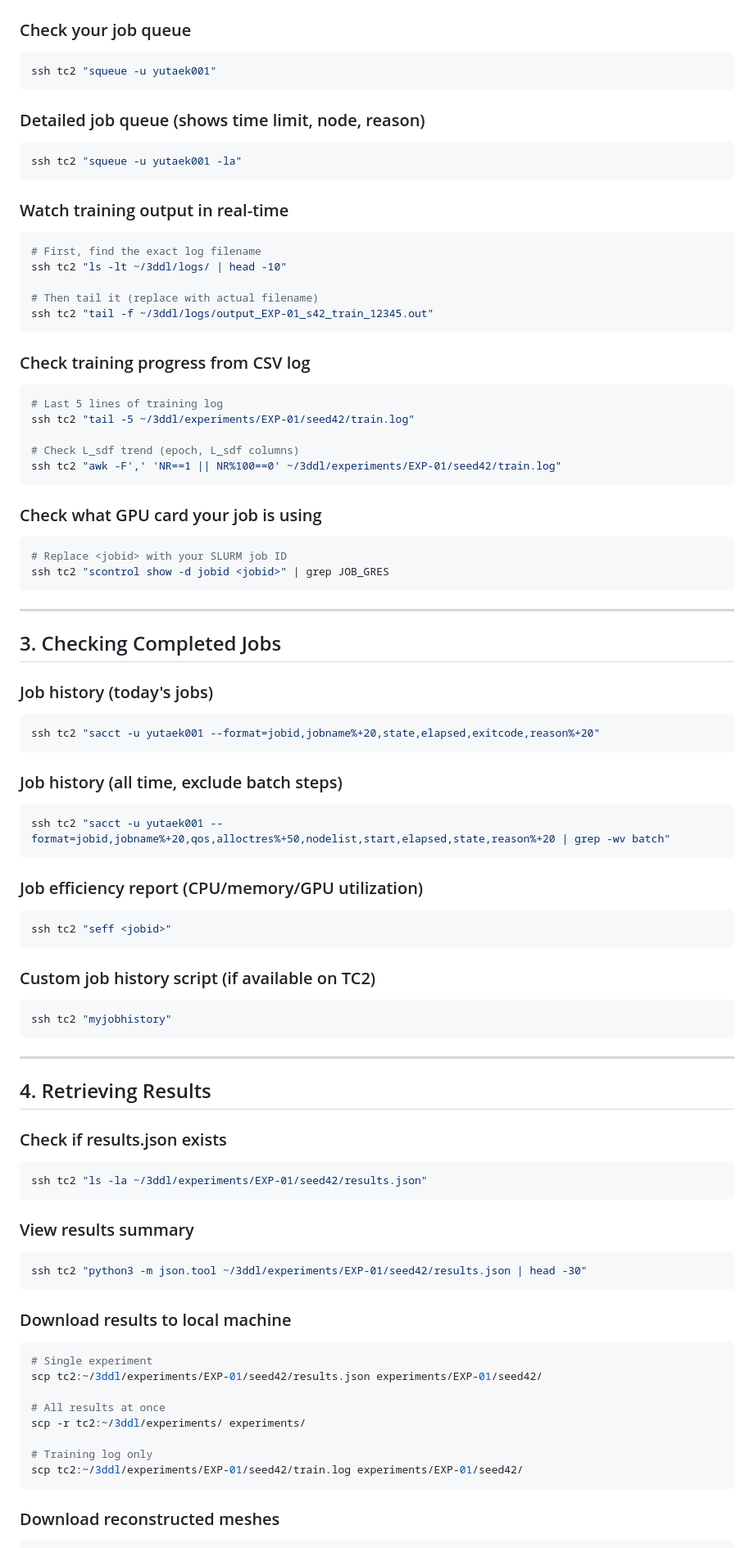
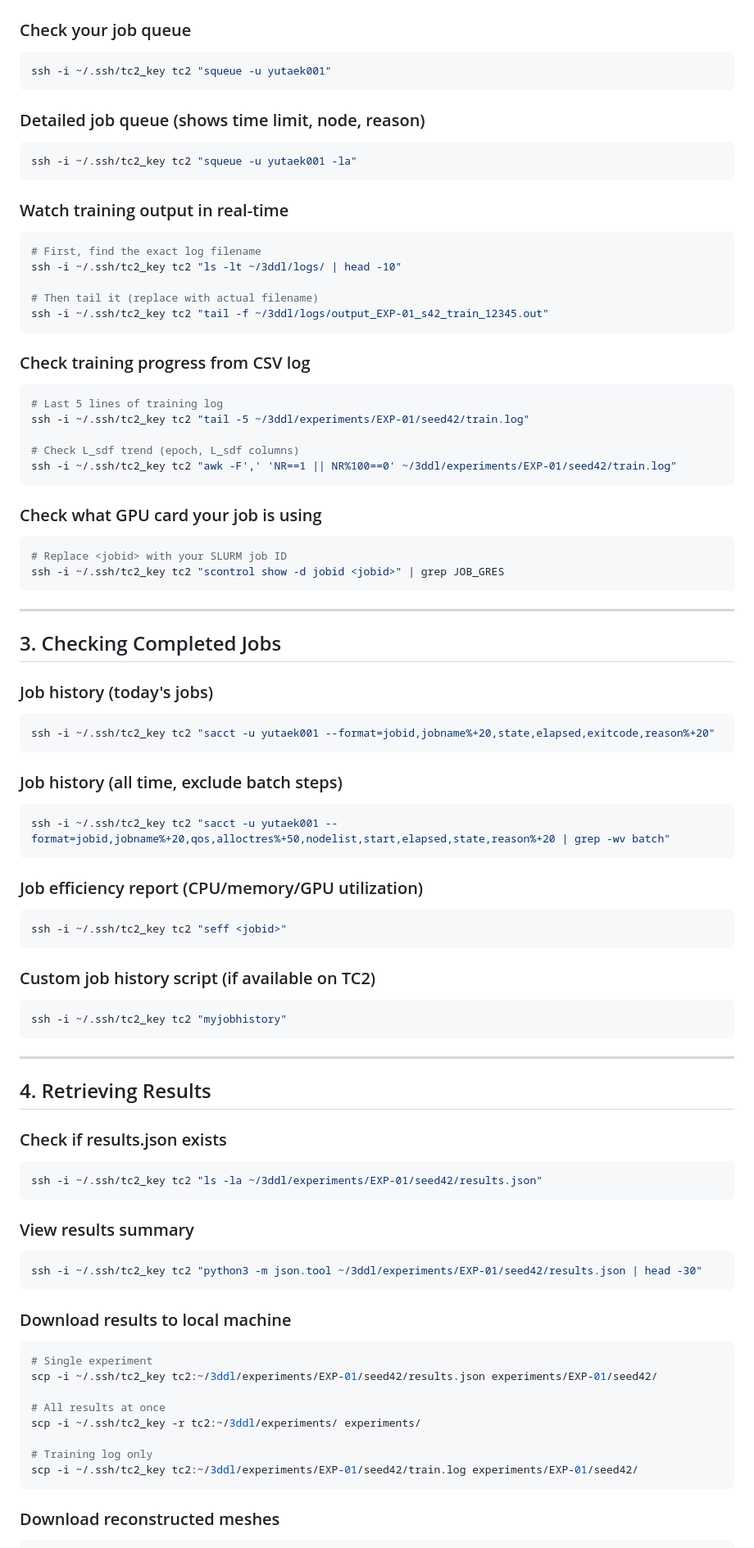
Before and after one commit to lcpnine/3ddl, a Markdown page: docs/TC2_Commands_Reference.md, the part around one of its changes. Shown at 82% size. Drawn GitHub-style.

````diff
--- a/docs/TC2_Commands_Reference.md
+++ b/docs/TC2_Commands_Reference.md
@@ -44,36 +44,36 @@ EXP_DIR=experiments/EXP-01/seed42 sbatch --dependency=afterok:12345 --job-name=E
 
 ### Check your job queue
 ```bash
-ssh tc2 "squeue -u yutaek001"
+ssh -i ~/.ssh/tc2_key tc2 "squeue -u yutaek001"
 ```
 
 ### Detailed job queue (shows time limit, node, reason)
 ```bash
-ssh tc2 "squeue -u yutaek001 -la"
+ssh -i ~/.ssh/tc2_key tc2 "squeue -u yutaek001 -la"
 ```
 
 ### Watch training output in real-time
 ```bash
 # First, find the exact log filename
-ssh tc2 "ls -lt ~/3ddl/logs/ | head -10"
+ssh -i ~/.ssh/tc2_key tc2 "ls -lt ~/3ddl/logs/ | head -10"
 
 # Then tail it (replace with actual filename)
-ssh tc2 "tail -f ~/3ddl/logs/output_EXP-01_s42_train_12345.out"
+ssh -i ~/.ssh/tc2_key tc2 "tail -f ~/3ddl/logs/output_EXP-01_s42_train_12345.out"
 ```
 
 ### Check training progress from CSV log
 ```bash
 # Last 5 lines of training log
-ssh tc2 "tail -5 ~/3ddl/experiments/EXP-01/seed42/train.log"
+ssh -i ~/.ssh/tc2_key tc2 "tail -5 ~/3ddl/experiments/EXP-01/seed42/train.log"
 
 # Check L_sdf trend (epoch, L_sdf columns)
-ssh tc2 "awk -F',' 'NR==1 || NR%100==0' ~/3ddl/experiments/EXP-01/seed42/train.log"
+ssh -i ~/.ssh/tc2_key tc2 "awk -F',' 'NR==1 || NR%100==0' ~/3ddl/experiments/EXP-01/seed42/train.log"
 ```
 
 ### Check what GPU card your job is using
 ```bash
 # Replace <jobid> with your SLURM job ID
-ssh tc2 "scontrol show -d jobid <jobid>" | grep JOB_GRES
+ssh -i ~/.ssh/tc2_key tc2 "scontrol show -d jobid <jobid>" | grep JOB_GRES
 ```
 
 ---
@@ -82,22 +82,22 @@ ssh tc2 "scontrol show -d jobid <jobid>" | grep JOB_GRES
 
 ### Job history (today's jobs)
 ```bash
-ssh tc2 "sacct -u yutaek001 --format=jobid,jobname%+20,state,elapsed,exitcode,reason%+20"
+ssh -i ~/.ssh/tc2_key tc2 "sacct -u yutaek001 --format=jobid,jobname%+20,state,elapsed,exitcode,reason%+20"
 ```
 
 ### Job history (all time, exclude batch steps)
 ```bash
-ssh tc2 "sacct -u yutaek001 --format=jobid,jobname%+20,qos,alloctres%+50,nodelist,start,elapsed,state,reason%+20 | grep -wv batch"
+ssh -i ~/.ssh/tc2_key tc2 "sacct -u yutaek001 --format=jobid,jobname%+20,qos,alloctres%+50,nodelist,start,elapsed,state,reason%+20 | grep -wv batch"
 ```
 
 ### Job efficiency report (CPU/memory/GPU utilization)
 ```bash
-ssh tc2 "seff <jobid>"
+ssh -i ~/.ssh/tc2_key tc2 "seff <jobid>"
 ```
 
 ### Custom job history script (if available on TC2)
 ```bash
-ssh tc2 "myjobhistory"
+ssh -i ~/.ssh/tc2_key tc2 "myjobhistory"
 ```
 
 ---
@@ -106,24 +106,24 @@ ssh tc2 "myjobhistory"
 
 ### Check if results.json exists
 ```bash
-ssh tc2 "ls -la ~/3ddl/experiments/EXP-01/seed42/results.json"
+ssh -i ~/.ssh/tc2_key tc2 "ls -la ~/3ddl/experiments/EXP-01/seed42/results.json"
 ```
 
 ### View results summary
 ```bash
-ssh tc2 "python3 -m json.tool ~/3ddl/experiments/EXP-01/seed42/results.json | head -30"
+ssh -i ~/.ssh/tc2_key tc2 "python3 -m json.tool ~/3ddl/experiments/EXP-01/seed42/results.json | head -30"
 ```
 
 ### Download results to local machine
 ```bash
 # Single experiment
-scp tc2:~/3ddl/experiments/EXP-01/seed42/results.json experiments/EXP-01/seed42/
+scp -i ~/.ssh/tc2_key tc2:~/3ddl/experiments/EXP-01/seed42/results.json experiments/EXP-01/seed42/
 
 # All results at once
-scp -r tc2:~/3ddl/experiments/ experiments/
+scp -i ~/.ssh/tc2_key -r tc2:~/3ddl/experiments/ experiments/
 
 # Training log only
-scp tc2:~/3ddl/experiments/EXP-01/seed42/train.log experiments/EXP-01/seed42/
+scp -i ~/.ssh/tc2_key tc2:~/3ddl/experiments/EXP-01/seed42/train.log experiments/EXP-01/seed42/
 ```
 
 ### Download reconstructed meshes
````
Also changed, not shown: other parts of docs/TC2_Commands_Reference.md (+26 -26 lines).
